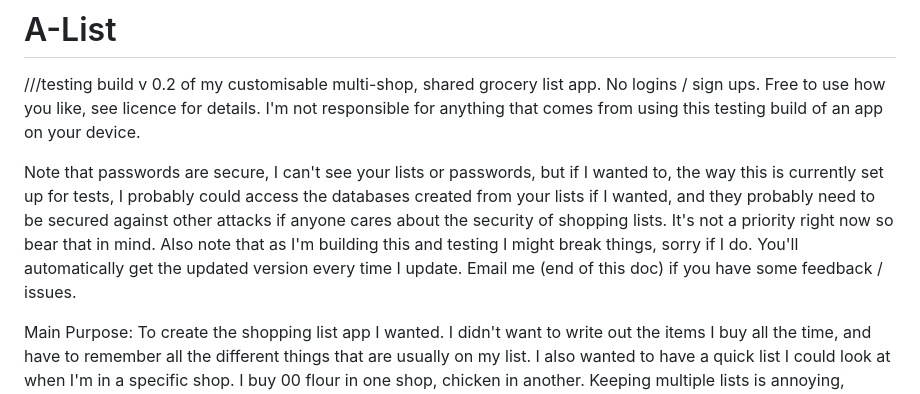
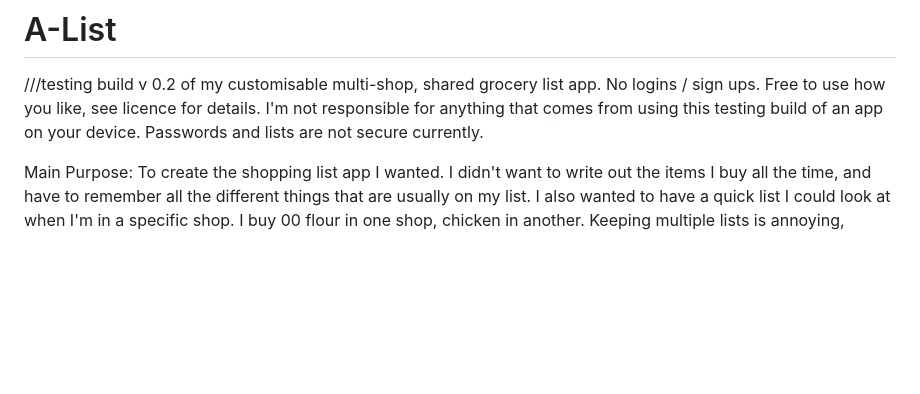
Before and after one commit to ciaratamay/A-List, a Markdown page: README.md, the part around the change. Drawn GitHub-style; blank space fills up the shorter version.

```diff
--- a/README.md
+++ b/README.md
@@ -2,8 +2,7 @@
 
 ///testing build v 0.2 of my customisable multi-shop, shared grocery list app. No logins / sign ups.
 Free to use how you like, see licence for details. I'm not responsible for anything that comes from using this testing build of an app on your device.
-
-Note that passwords are secure, I can't see your lists or passwords, but if I wanted to, the way this is currently set up for tests, I probably could access the databases created from your lists if I wanted, and they probably need to be secured against other attacks if anyone cares about the security of shopping lists. It's not a priority right now so bear that in mind. Also note that as I'm building this and testing I might break things, sorry if I do. You'll automatically get the updated version every time I update. Email me (end of this doc) if you have some feedback / issues.
+Passwords and lists are not secure currently.
 
 Main Purpose:
 To create the shopping list app I wanted.
```
